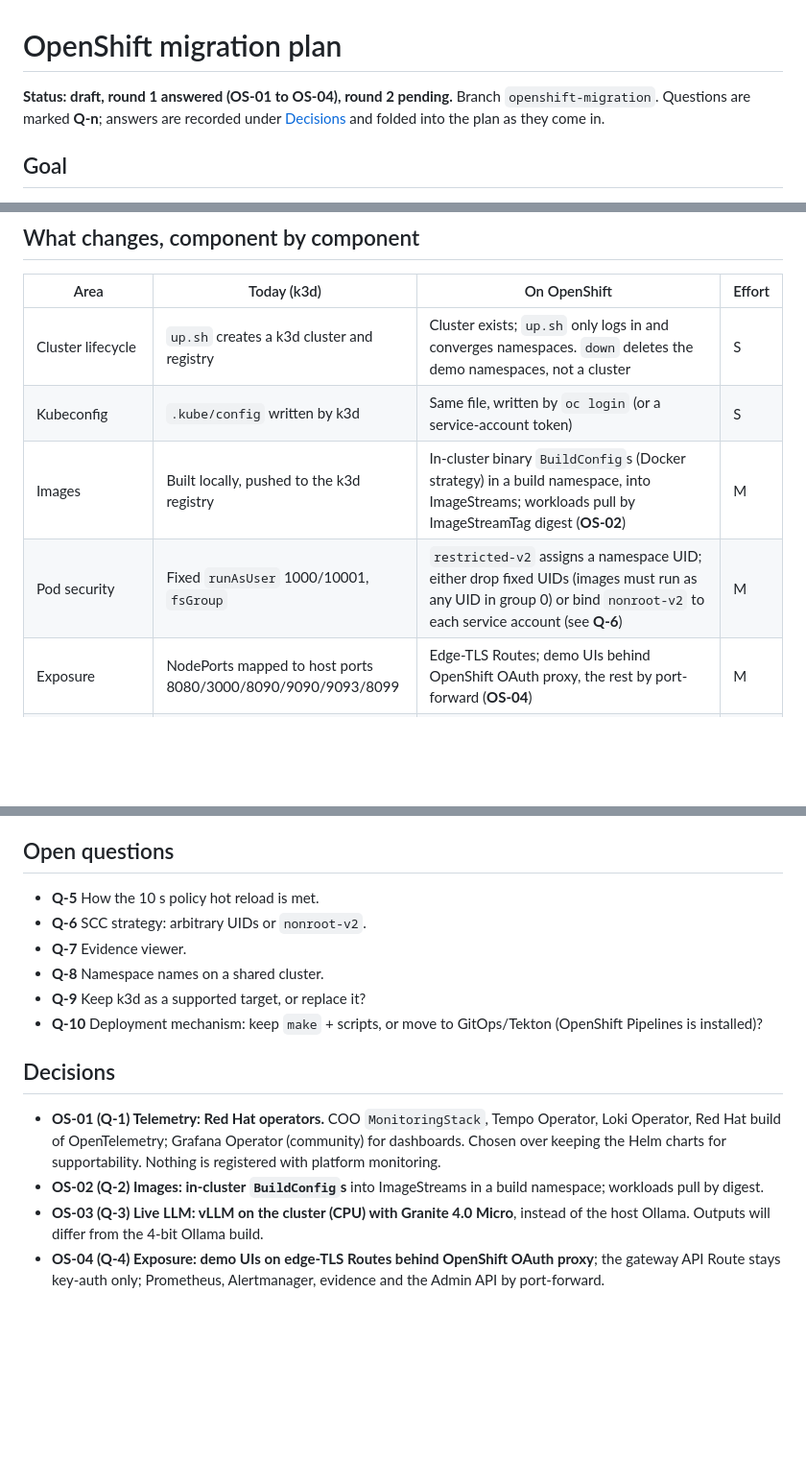
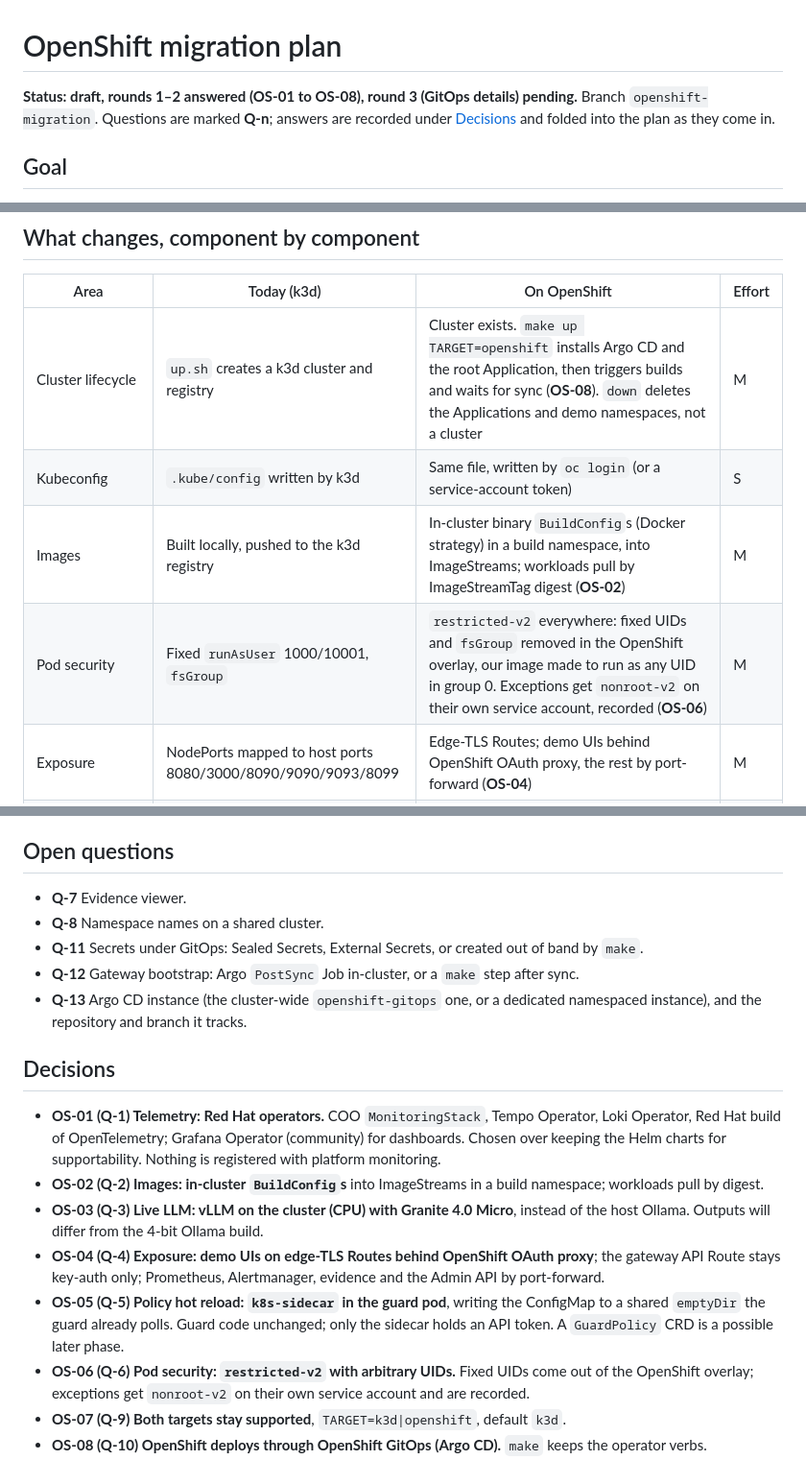
Before and after one commit to SamChinellato/agent-guardrails-demo, a Markdown page: docs/OPENSHIFT_MIGRATION.md, 3 parts joined by grey strips. Shown at 96% size. GitHub-like rendering; blank space fills up the shorter version.

```diff
--- a/docs/OPENSHIFT_MIGRATION.md
+++ b/docs/OPENSHIFT_MIGRATION.md
@@ -1,6 +1,6 @@
 # OpenShift migration plan
 
-**Status: draft, round 1 answered (OS-01 to OS-04), round 2 pending.** Branch `openshift-migration`. Questions are marked **Q-n**; answers are recorded under [Decisions](#decisions) and folded into the plan as they come in.
+**Status: draft, rounds 1–2 answered (OS-01 to OS-08), round 3 (GitOps details) pending.** Branch `openshift-migration`. Questions are marked **Q-n**; answers are recorded under [Decisions](#decisions) and folded into the plan as they come in.
 
 ## Goal
 
@@ -27,10 +27,10 @@ Constraint: the telemetry stack (metrics, alerts, traces, logs, dashboards) must
 
 | Area | Today (k3d) | On OpenShift | Effort |
 |---|---|---|---|
-| Cluster lifecycle | `up.sh` creates a k3d cluster and registry | Cluster exists; `up.sh` only logs in and converges namespaces. `down` deletes the demo namespaces, not a cluster | S |
+| Cluster lifecycle | `up.sh` creates a k3d cluster and registry | Cluster exists. `make up TARGET=openshift` installs Argo CD and the root Application, then triggers builds and waits for sync (**OS-08**). `down` deletes the Applications and demo namespaces, not a cluster | M |
 | Kubeconfig | `.kube/config` written by k3d | Same file, written by `oc login` (or a service-account token) | S |
 | Images | Built locally, pushed to the k3d registry | In-cluster binary `BuildConfig`s (Docker strategy) in a build namespace, into ImageStreams; workloads pull by ImageStreamTag digest (**OS-02**) | M |
-| Pod security | Fixed `runAsUser` 1000/10001, `fsGroup` | `restricted-v2` assigns a namespace UID; either drop fixed UIDs (images must run as any UID in group 0) or bind `nonroot-v2` to each service account (see **Q-6**) | M |
+| Pod security | Fixed `runAsUser` 1000/10001, `fsGroup` | `restricted-v2` everywhere: fixed UIDs and `fsGroup` removed in the OpenShift overlay, our image made to run as any UID in group 0. Exceptions get `nonroot-v2` on their own service account, recorded (**OS-06**) | M |
 | Exposure | NodePorts mapped to host ports 8080/3000/8090/9090/9093/8099 | Edge-TLS Routes; demo UIs behind OpenShift OAuth proxy, the rest by port-forward (**OS-04**) | M |
 | Console → Grafana link | Built from `GRAFANA_PORT` | Built from a full `GRAFANA_URL` (small code change) | S |
 | CLI and tests | Reach `127.0.0.1:<port>` | Read base URLs from settings (Route hosts), falling back to localhost so k3d still works | M |
@@ -118,12 +151,11 @@ Phased so the demo keeps working on k3d throughout: OpenShift is a second **targ
 
 ## Open questions
 
-- **Q-5** How the 10 s policy hot reload is met.
-- **Q-6** SCC strategy: arbitrary UIDs or `nonroot-v2`.
 - **Q-7** Evidence viewer.
 - **Q-8** Namespace names on a shared cluster.
-- **Q-9** Keep k3d as a supported target, or replace it?
-- **Q-10** Deployment mechanism: keep `make` + scripts, or move to GitOps/Tekton (OpenShift Pipelines is installed)?
+- **Q-11** Secrets under GitOps: Sealed Secrets, External Secrets, or created out of band by `make`.
+- **Q-12** Gateway bootstrap: Argo `PostSync` Job in-cluster, or a `make` step after sync.
+- **Q-13** Argo CD instance (the cluster-wide `openshift-gitops` one, or a dedicated namespaced instance), and the repository and branch it tracks.
 
 ## Decisions
 
@@ -131,3 +163,7 @@ Phased so the demo keeps working on k3d throughout: OpenShift is a second **targ
 - **OS-02 (Q-2) Images: in-cluster `BuildConfig`s** into ImageStreams in a build namespace; workloads pull by digest.
 - **OS-03 (Q-3) Live LLM: vLLM on the cluster (CPU) with Granite 4.0 Micro**, instead of the host Ollama. Outputs will differ from the 4-bit Ollama build.
 - **OS-04 (Q-4) Exposure: demo UIs on edge-TLS Routes behind OpenShift OAuth proxy**; the gateway API Route stays key-auth only; Prometheus, Alertmanager, evidence and the Admin API by port-forward.
+- **OS-05 (Q-5) Policy hot reload: `k8s-sidecar` in the guard pod**, writing the ConfigMap to a shared `emptyDir` the guard already polls. Guard code unchanged; only the sidecar holds an API token. A `GuardPolicy` CRD is a possible later phase.
+- **OS-06 (Q-6) Pod security: `restricted-v2` with arbitrary UIDs.** Fixed UIDs come out of the OpenShift overlay; exceptions get `nonroot-v2` on their own service account and are recorded.
+- **OS-07 (Q-9) Both targets stay supported**, `TARGET=k3d|openshift`, default `k3d`.
+- **OS-08 (Q-10) OpenShift deploys through OpenShift GitOps (Argo CD).** `make` keeps the operator verbs.
```
Also changed, not shown: other parts of docs/OPENSHIFT_MIGRATION.md (+38 -5 lines).
